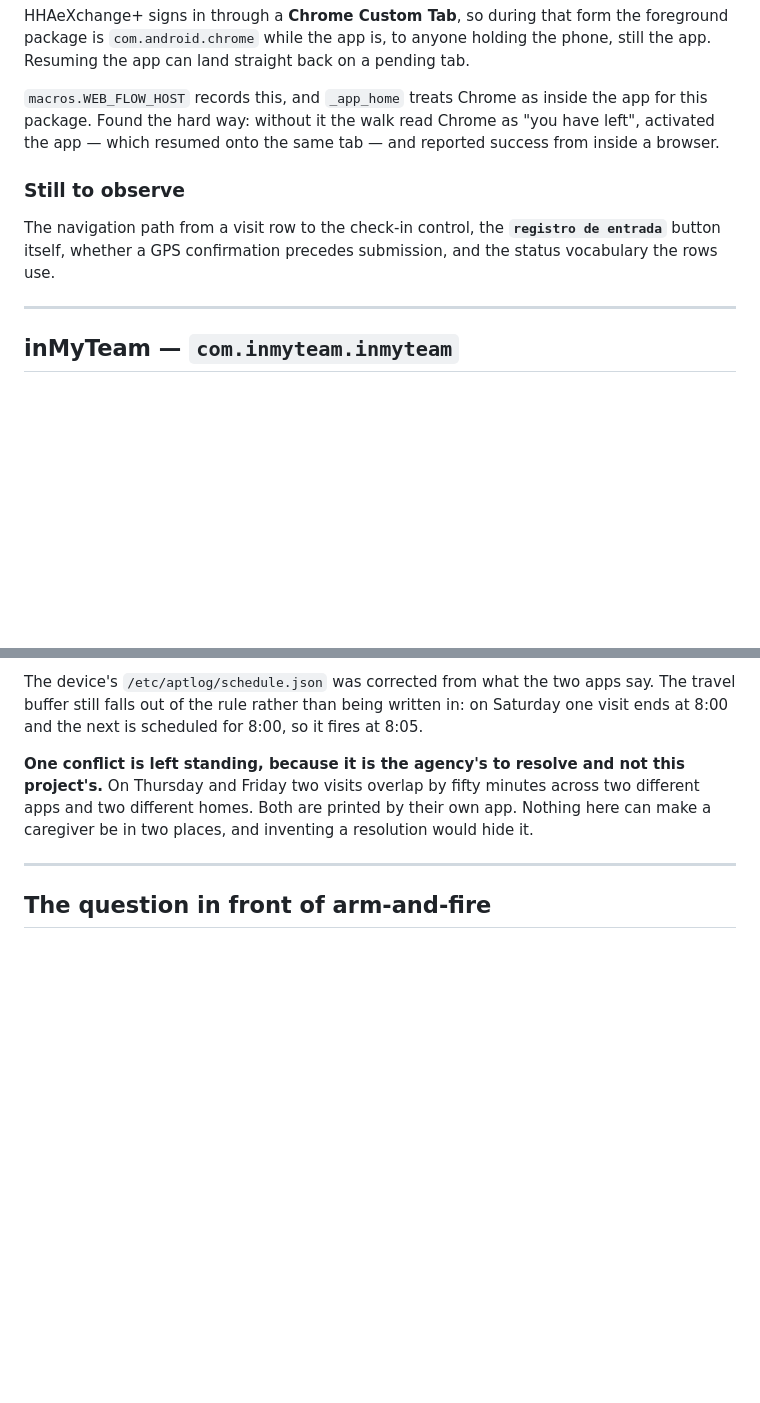
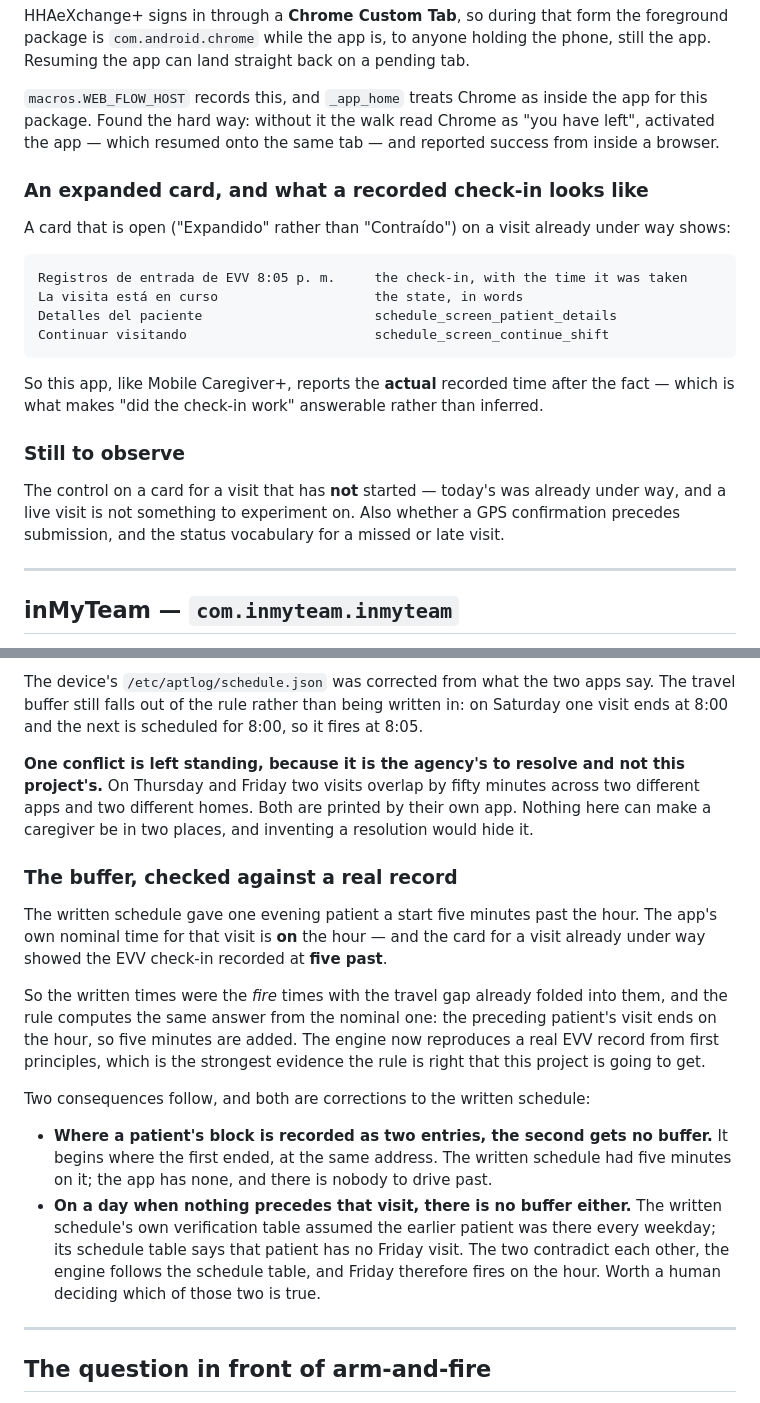
Before and after one commit to sequeirajonathan/Automated-Patient-Time-Log, a Markdown page: docs/EVV_FLOWS.md, 2 parts joined by grey strips. GitHub-like rendering; blank space fills up the shorter version.

Commit message:
The buffer rule, checked against a real EVV record (#71)
The last agency's schedule read, and it settles the arithmetic rather than
just adding to it.

The written schedule gave one evening patient a start five minutes past the
hour. The app's own nominal time for that visit is ON the hour — and the
card for a visit already under way showed the EVV check-in recorded at five
past. So the written times were the FIRE times with the travel gap already
folded in, and the rule computes the same answer from the nominal one: the
preceding patient's visit ends on the hour, so five minutes are added.

Reproducing a real EVV record from first principles is the strongest
evidence this rule is right that the project is going to get.

Two corrections follow from it. A patient's second entry gets no buffer — it
begins where the first ended, at the same address, and there is nobody to
drive past; the written schedule had five minutes on it and the app has
none. And on a day when nothing precedes that visit there is no buffer
either: the written schedule's verification table assumed the earlier
patient was there every weekday, while its own schedule table says that
patient has no Friday visit. Those two contradict each other. The engine
follows the schedule table and Friday fires on the hour — flagged rather
than quietly resolved, because which of the two is true is a fact about her
week that only a person knows.

Also recorded: what a check-in looks like after the fact in this app —
"Registros de entrada de EVV" with the time it was taken, "La visita está en
curso", and the continue-shift control. Like Mobile Caregiver+, it reports
the ACTUAL time, which is what makes "did it work" answerable instead of
inferred.

Not observed, and deliberately: the control on a card for a visit that has
not started. Today's was already under way, and a live visit is not
something to experiment on.

Claude-Session: https://claude.ai/code/session_01WeDLgQdTopEuEwHjYRPBH3

Co-authored-by: Claude <noreply@anthropic.com>

````diff
--- a/docs/EVV_FLOWS.md
+++ b/docs/EVV_FLOWS.md
@@ -163,11 +163,26 @@ this package. Found the hard way: without it the walk read Chrome as "you have l
 activated the app — which resumed onto the same tab — and reported success from inside
 a browser.
 
+### An expanded card, and what a recorded check-in looks like
+
+A card that is open ("Expandido" rather than "Contraído") on a visit already under way
+shows:
+
+```
+Registros de entrada de EVV 8:05 p. m.     the check-in, with the time it was taken
+La visita está en curso                    the state, in words
+Detalles del paciente                      schedule_screen_patient_details
+Continuar visitando                        schedule_screen_continue_shift
+```
+
+So this app, like Mobile Caregiver+, reports the **actual** recorded time after the
+fact — which is what makes "did the check-in work" answerable rather than inferred.
+
 ### Still to observe
 
-The navigation path from a visit row to the check-in control, the **`registro de
-entrada`** button itself, whether a GPS confirmation precedes submission, and the status
-vocabulary the rows use.
+The control on a card for a visit that has **not** started — today's was already under
+way, and a live visit is not something to experiment on. Also whether a GPS confirmation
+precedes submission, and the status vocabulary for a missed or late visit.
 
 ---
 
@@ -250,6 +265,29 @@ project's.** On Thursday and Friday two visits overlap by fifty minutes across t
 different apps and two different homes. Both are printed by their own app. Nothing here
 can make a caregiver be in two places, and inventing a resolution would hide it.
 
+### The buffer, checked against a real record
+
+The written schedule gave one evening patient a start five minutes past the hour. The
+app's own nominal time for that visit is **on** the hour — and the card for a visit
+already under way showed the EVV check-in recorded at **five past**.
+
+So the written times were the *fire* times with the travel gap already folded into them,
+and the rule computes the same answer from the nominal one: the preceding patient's
+visit ends on the hour, so five minutes are added. The engine now reproduces a real EVV
+record from first principles, which is the strongest evidence the rule is right that
+this project is going to get.
+
+Two consequences follow, and both are corrections to the written schedule:
+
+- **Where a patient's block is recorded as two entries, the second gets no buffer.** It
+  begins where the first ended, at the same address. The written schedule had five
+  minutes on it; the app has none, and there is nobody to drive past.
+- **On a day when nothing precedes that visit, there is no buffer either.** The written
+  schedule's own verification table assumed the earlier patient was there every weekday;
+  its schedule table says that patient has no Friday visit. The two contradict each
+  other, the engine follows the schedule table, and Friday therefore fires on the hour.
+  Worth a human deciding which of those two is true.
+
 ---
 
 ## The question in front of arm-and-fire
````
